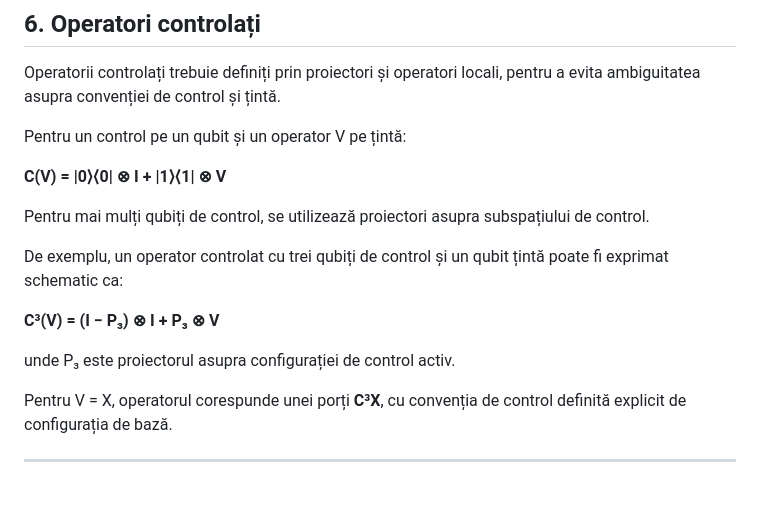
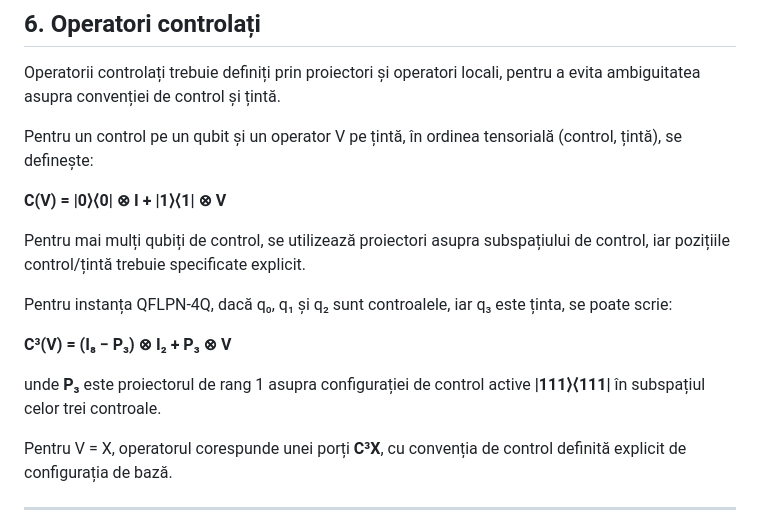
Before and after one commit to adrianroman1/QFLPN-Quantum-Petri-Nets, a Markdown page: reference/Specificatia_de_referinta_QFLPN_4Q.md, the part around one of its changes. Drawn GitHub-style; blank space fills up the shorter version.

```diff
--- a/reference/Specificatia_de_referinta_QFLPN_4Q.md
+++ b/reference/Specificatia_de_referinta_QFLPN_4Q.md
@@ -138,17 +138,21 @@ Pentru matricea de densitate:
 
 Operatorii controlați trebuie definiți prin proiectori și operatori locali, pentru a evita ambiguitatea asupra convenției de control și țintă.
 
-Pentru un control pe un qubit și un operator V pe țintă:
+Pentru un control pe un qubit și un operator V pe țintă, în ordinea tensorială
+(control, țintă), se definește:
 
 **C(V) = |0⟩⟨0| ⊗ I + |1⟩⟨1| ⊗ V**
 
-Pentru mai mulți qubiți de control, se utilizează proiectori asupra subspațiului de control.
+Pentru mai mulți qubiți de control, se utilizează proiectori asupra subspațiului
+de control, iar pozițiile control/țintă trebuie specificate explicit.
 
-De exemplu, un operator controlat cu trei qubiți de control și un qubit țintă poate fi exprimat schematic ca:
+Pentru instanța QFLPN-4Q, dacă q₀, q₁ și q₂ sunt controalele, iar q₃ este ținta,
+se poate scrie:
 
-**C³(V) = (I − P₃) ⊗ I + P₃ ⊗ V**
+**C³(V) = (I₈ − P₃) ⊗ I₂ + P₃ ⊗ V**
 
-unde P₃ este proiectorul asupra configurației de control activ.
+unde **P₃** este proiectorul de rang 1 asupra configurației de control active
+**|111⟩⟨111|** în subspațiul celor trei controale.
 
 Pentru V = X, operatorul corespunde unei porți **C³X**, cu convenția de control definită explicit de configurația de bază.
 
```
Also changed, not shown: other parts of reference/Specificatia_de_referinta_QFLPN_4Q.md (+10 -11 lines).
